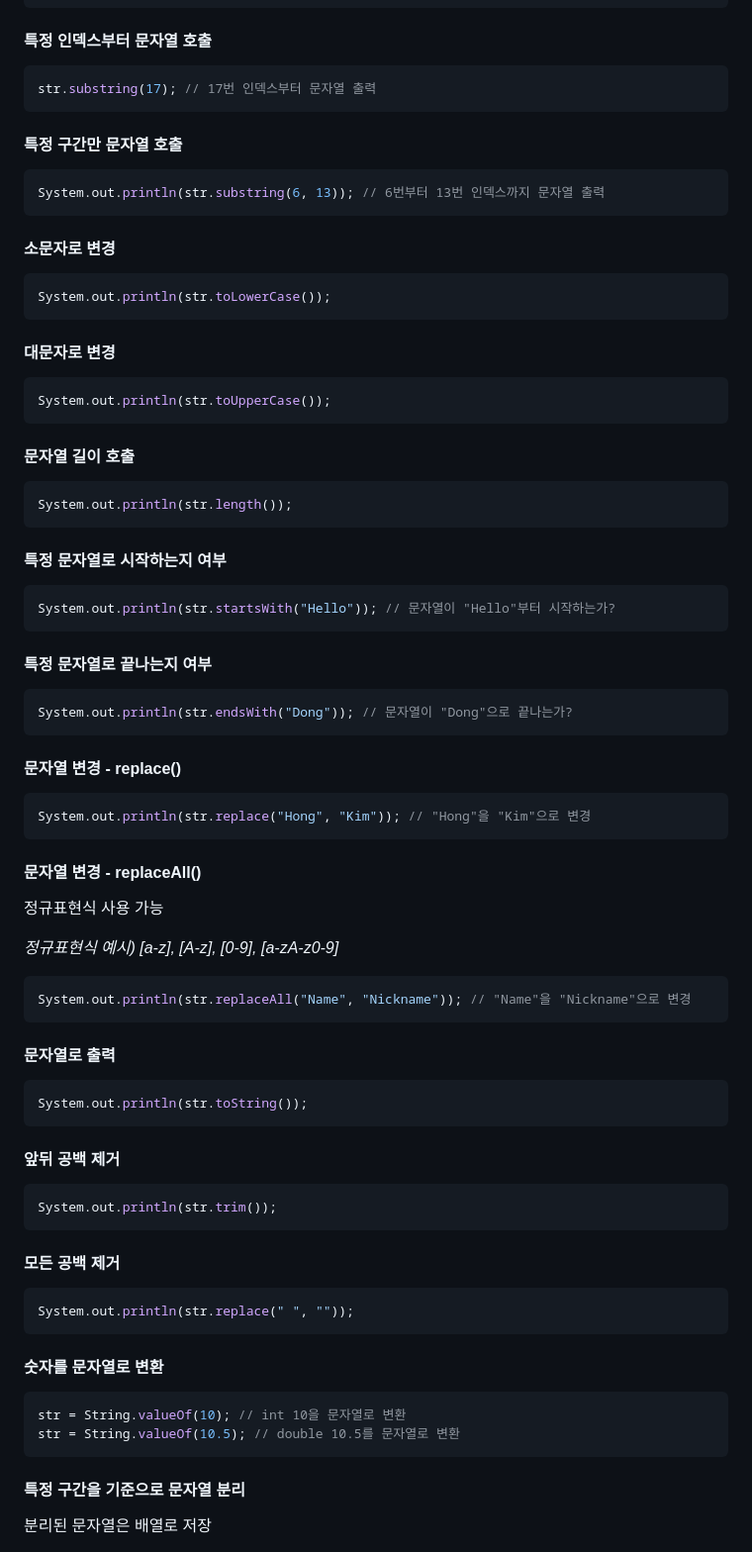
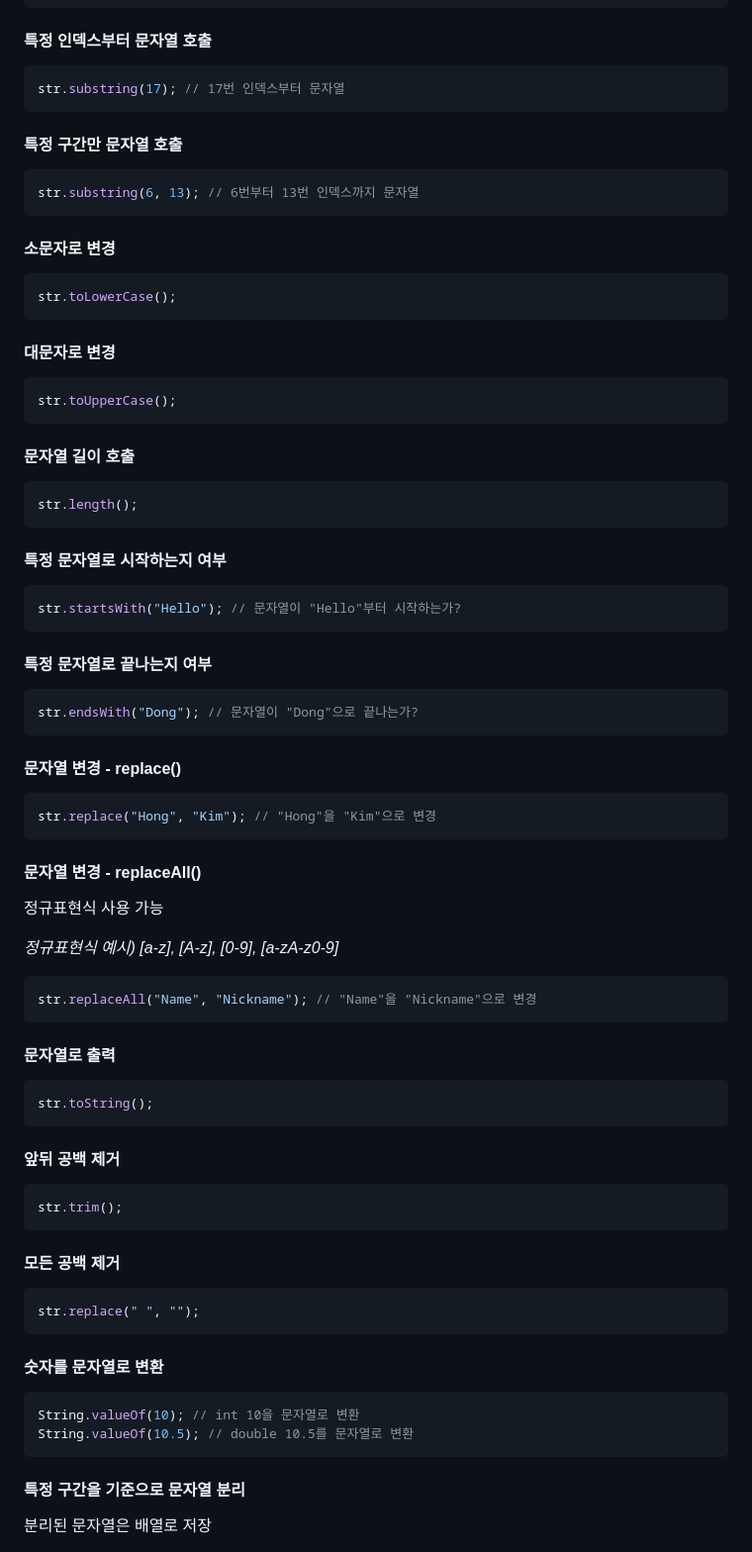
Before and after one commit to DahyeonS/Java_Python_Lecture, a Markdown page: 20230808/자바 API.md, the part around one of its changes. Shown at 99% size. Rendered like a GitHub page.

````diff
--- a/20230808/자바 API.md
+++ b/20230808/자바 API.md
@@ -98,59 +98,59 @@ str.indexOf("Hong"); // "Hong" 문자열의 위치(없으면 -1)
 ```
 #### 특정 인덱스부터 문자열 호출
 ```java
-str.substring(17); // 17번 인덱스부터 문자열 출력
+str.substring(17); // 17번 인덱스부터 문자열
 ```
 #### 특정 구간만 문자열 호출
 ```java
-System.out.println(str.substring(6, 13)); // 6번부터 13번 인덱스까지 문자열 출력
+str.substring(6, 13); // 6번부터 13번 인덱스까지 문자열
 ```
 #### 소문자로 변경
 ```java
-System.out.println(str.toLowerCase());
+str.toLowerCase();
 ```
 #### 대문자로 변경
 ```java
-System.out.println(str.toUpperCase());
+str.toUpperCase();
 ```
 #### 문자열 길이 호출
 ```java
-System.out.println(str.length());
+str.length();
 ```
 #### 특정 문자열로 시작하는지 여부
 ```java
-System.out.println(str.startsWith("Hello")); // 문자열이 "Hello"부터 시작하는가?
+str.startsWith("Hello"); // 문자열이 "Hello"부터 시작하는가?
 ```
 #### 특정 문자열로 끝나는지 여부
 ```java
-System.out.println(str.endsWith("Dong")); // 문자열이 "Dong"으로 끝나는가?
+str.endsWith("Dong"); // 문자열이 "Dong"으로 끝나는가?
 ```
 #### 문자열 변경 - replace()
 ```java
-System.out.println(str.replace("Hong", "Kim")); // "Hong"을 "Kim"으로 변경
+str.replace("Hong", "Kim"); // "Hong"을 "Kim"으로 변경
 ```
 #### 문자열 변경 - replaceAll()
 정규표현식 사용 가능
 
 *정규표현식 예시) [a-z], [A-z], [0-9], [a-zA-z0-9]*
 ```java
-System.out.println(str.replaceAll("Name", "Nickname")); // "Name"을 "Nickname"으로 변경
+str.replaceAll("Name", "Nickname"); // "Name"을 "Nickname"으로 변경
 ```
 #### 문자열로 출력
 ```java
-System.out.println(str.toString());
+str.toString();
 ```
 #### 앞뒤 공백 제거
 ```java
-System.out.println(str.trim());
+str.trim();
 ```
 #### 모든 공백 제거
 ```java
-System.out.println(str.replace(" ", ""));
+str.replace(" ", "");
 ```
 #### 숫자를 문자열로 변환
 ```java
-str = String.valueOf(10); // int 10을 문자열로 변환
-str = String.valueOf(10.5); // double 10.5를 문자열로 변환
+String.valueOf(10); // int 10을 문자열로 변환
+String.valueOf(10.5); // double 10.5를 문자열로 변환
 ```
 #### 특정 구간을 기준으로 문자열 분리
 분리된 문자열은 배열로 저장
````
Also changed, not shown: other parts of 20230808/자바 API.md (+9 -9 lines).
